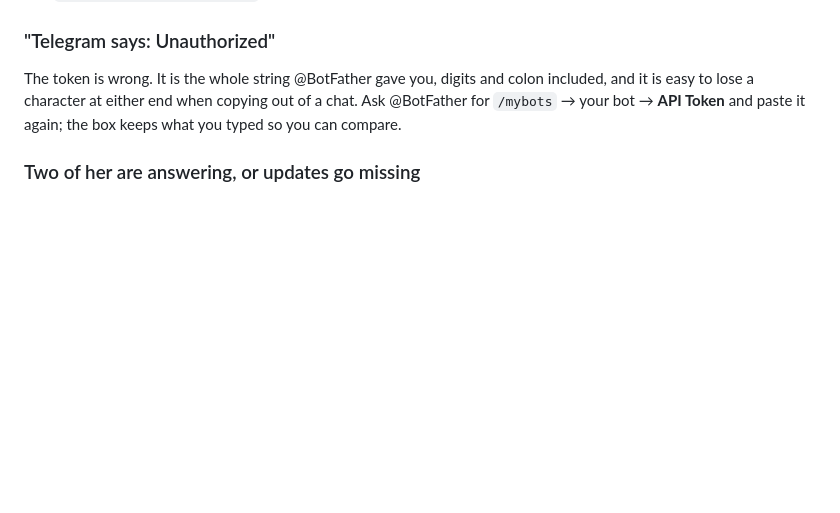
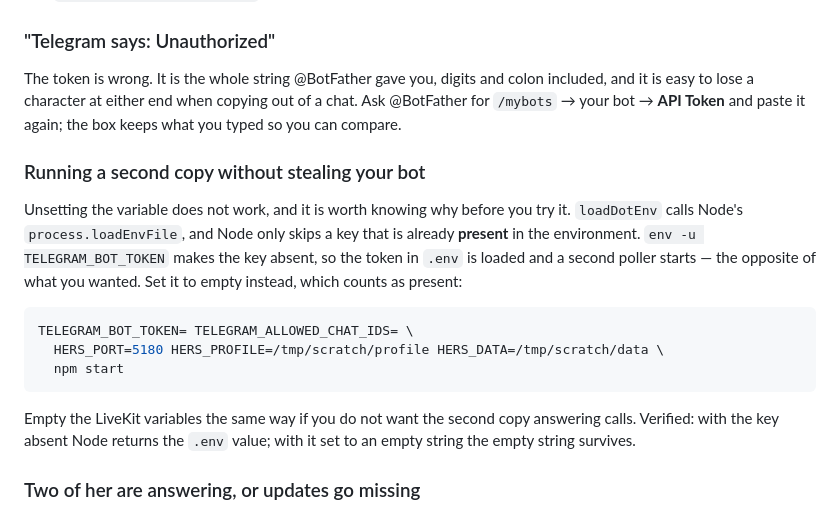
Before and after one commit to Jamessfks/Hers, a Markdown page: docs/TROUBLESHOOTING.md, the part around the change. Rendered like a GitHub page; blank space fills up the shorter version.

Commit message:
Unsetting a variable is how you steal your own bot
I told three separate agents to isolate a test instance with
`env -u TELEGRAM_BOT_TOKEN`. That does the opposite of what it looks like, and two of
them hit it — one stole the live bot for twelve seconds before noticing.

`loadDotEnv` calls `process.loadEnvFile`, and Node only skips a key that is already
**present** in the environment. Unsetting makes the key absent, so the token in `.env`
is loaded and a second poller starts against the same bot — and the Bot API hands
`getUpdates` to whichever caller asked most recently, terminating the other. Setting
the variable to an empty string counts as present and survives.

Verified rather than reasoned about: with the key absent, `process.loadEnvFile` returns
the `.env` value; with it set to `""`, the empty string is preserved.

Documented as the recipe for running a second copy, because anyone who wants an
isolated instance — a test, a scratch profile, a second port — will reach for `-u`
first, and the failure is silent from their side and disruptive from the other.

Co-Authored-By: Claude Opus 5 <noreply@anthropic.com>

````diff
--- a/docs/TROUBLESHOOTING.md
+++ b/docs/TROUBLESHOOTING.md
@@ -156,6 +156,24 @@ included, and it is easy to lose a character at either end when copying out of a
 chat. Ask @BotFather for `/mybots` → your bot → **API Token** and paste it again;
 the box keeps what you typed so you can compare.
 
+### Running a second copy without stealing your bot
+
+Unsetting the variable does not work, and it is worth knowing why before you try it.
+`loadDotEnv` calls Node's `process.loadEnvFile`, and Node only skips a key that is
+already **present** in the environment. `env -u TELEGRAM_BOT_TOKEN` makes the key
+absent, so the token in `.env` is loaded and a second poller starts — the opposite of
+what you wanted. Set it to empty instead, which counts as present:
+
+```bash
+TELEGRAM_BOT_TOKEN= TELEGRAM_ALLOWED_CHAT_IDS= \
+  HERS_PORT=5180 HERS_PROFILE=/tmp/scratch/profile HERS_DATA=/tmp/scratch/data \
+  npm start
+```
+
+Empty the LiveKit variables the same way if you do not want the second copy answering
+calls. Verified: with the key absent Node returns the `.env` value; with it set to an
+empty string the empty string survives.
+
 ### Two of her are answering, or updates go missing
 
 Only one thing may poll a bot token. Telegram hands `getUpdates` to whichever
````
